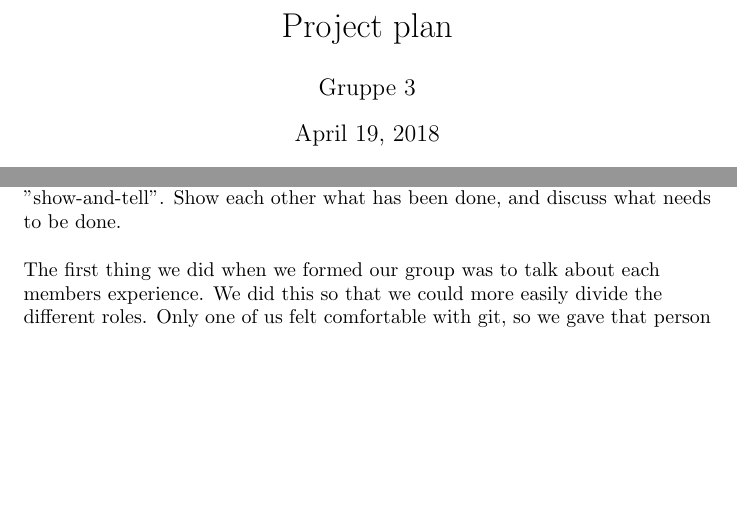
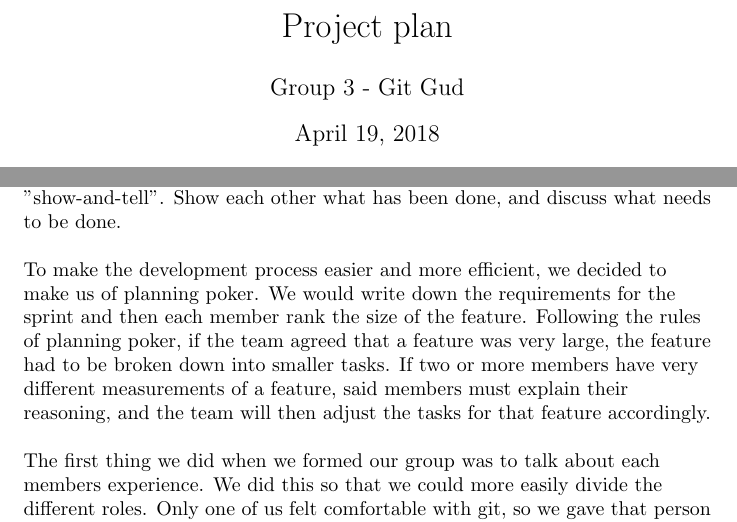
Before and after one commit to markusmmm/Chess, a LaTeX document (Documentation/Process and Project Plan/prosess og prosjektplan.tex): two parts of pages 1 and 2 of 3, joined at a grey line, cut so that both start at the same text, the shorter picture padded with empty space. Compiled offline with pdfLaTeX.

Commit message:
Updated project and process plan

```diff
--- a/Documentation/Process and Project Plan/prosess og prosjektplan.tex
+++ b/Documentation/Process and Project Plan/prosess og prosjektplan.tex
@@ -1,7 +1,7 @@
 \documentclass{article}
 \begin{document}
 \title{Project plan }
-\author{Gruppe 3}
+\author{Group 3 - Git Gud}
 
 \maketitle
 
@@ -19,6 +19,8 @@ We will not be using TDD. The reason for this is that we have to little experien
 
 Another important ceremony in scrum, is the daily stand-up. This is a short meeting (about 15 minutes) where the team members cover their progress since the last meeting and plan their work for the next meeting. In our team, we won't be able to have daily meetings, because we all have different and complex schedules. A solution to this is Discord. Discord is a program where we can have daily chats, much like the daily stand-ups in scrum. In addition, we have agreed to meet every Thursday, 10:15. This way we can have a "show-and-tell". Show each other what has been done, and discuss what needs to be done.
 \newline
+
+To make the development process easier and more efficient, we decided to make us of planning poker. We would write down the requirements for the sprint and then each member rank the size of the feature. Following the rules of planning poker, if the team agreed that a feature was very large, the feature had to be broken down into smaller tasks. If two or more members have very different measurements of a feature, said members must explain their reasoning, and the team will then adjust the tasks for that feature accordingly.\newline
 
 The first thing we did when we formed our group was to talk about each members experience. We did this so that we could more easily divide the different roles. Only one of us felt comfortable with git, so we gave that person the overall responsibility with organising and structuring of our git repository. We came up with clear guidelines for our commit messages, and the frequency of our commits. One rule is to not commit more than necessary and only to commit when a working change has been made. This way we wont have thousands of commits, and it will be easier to go back to earlier versions if we make a mistake. As far as the other members, we have currently divided the roles of; Scrum Master, chief of programming and chief of graphics, Since we dont have much experience with working in big teams and dont really know what to expect, we wont divide more roles before we start with the actual coding. \newline
 
```
Also changed, not shown: Documentation/Team plan/Team plan.tex (+1 -1 lines), Documentation/Process and Project Plan/prosess og prosjektplan.pdf, Documentation/Team plan/Team plan.pdf, 3 other files.
